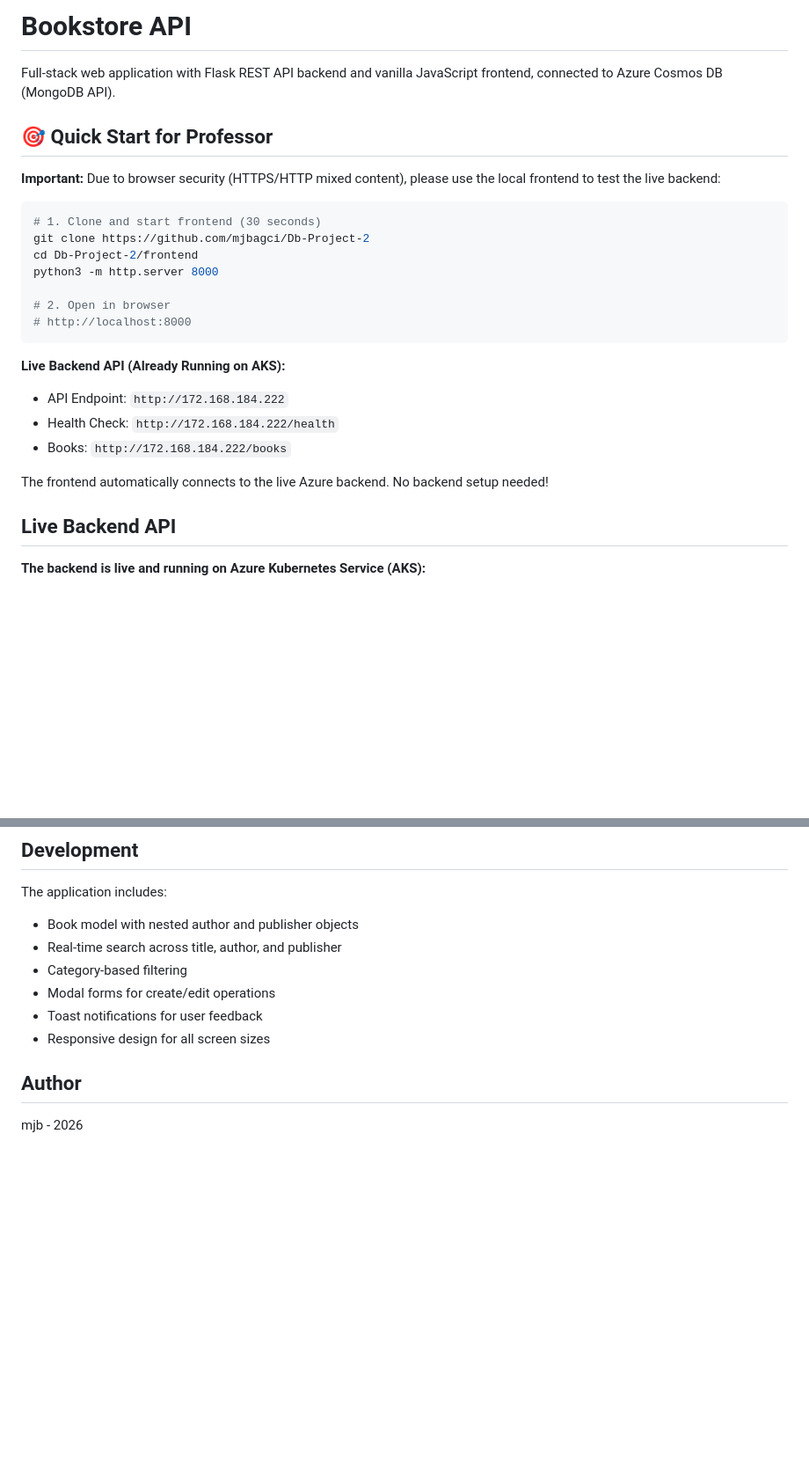
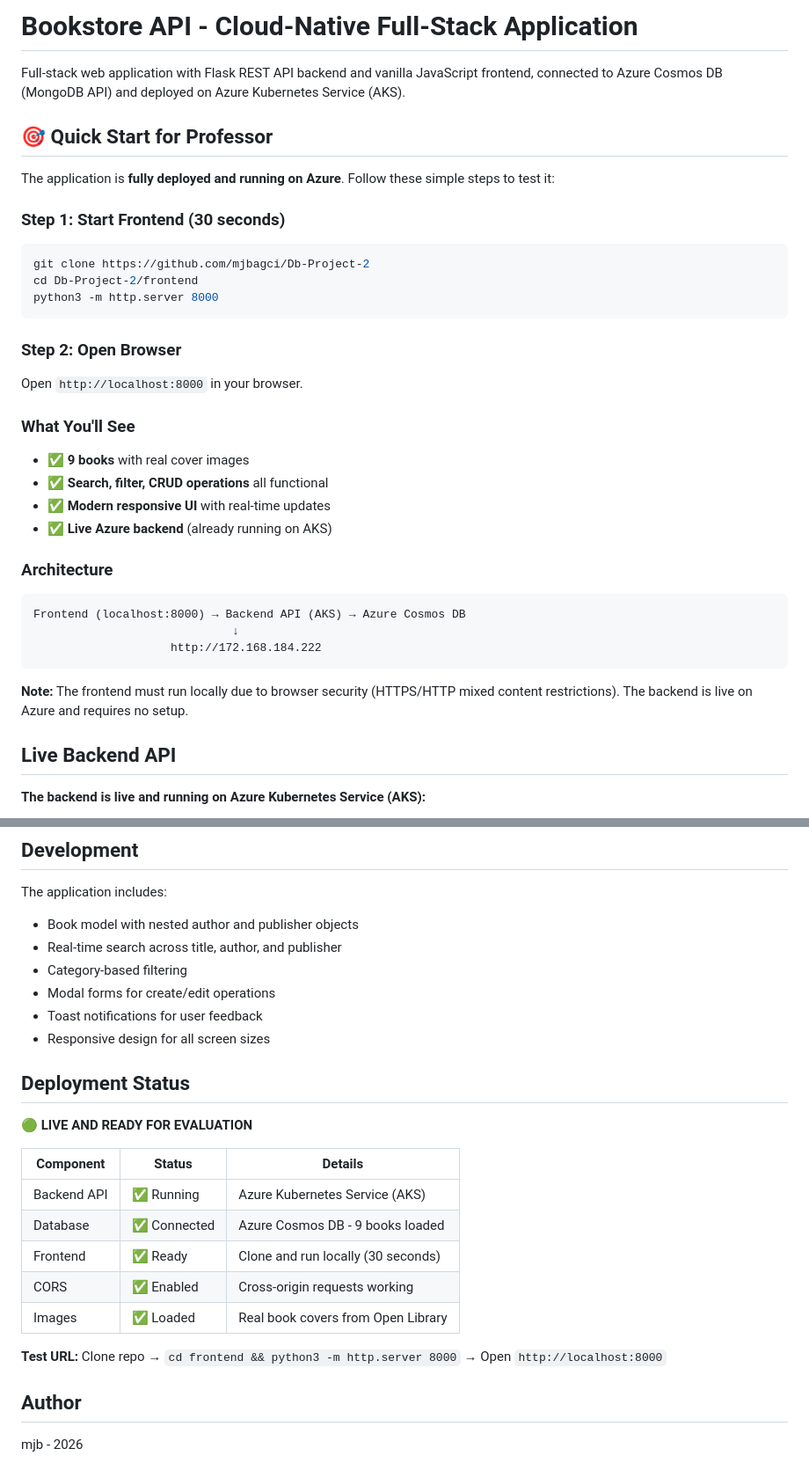
Before and after one commit to mjbagci/Db-Project-2, a Markdown page: README.md, 2 parts joined by grey strips. Shown at 88% size. Drawn GitHub-style; blank space fills up the shorter version.

````diff
--- a/README.md
+++ b/README.md
@@ -1,27 +1,35 @@
-# Bookstore API
+# Bookstore API - Cloud-Native Full-Stack Application
 
-Full-stack web application with Flask REST API backend and vanilla JavaScript frontend, connected to Azure Cosmos DB (MongoDB API).
+Full-stack web application with Flask REST API backend and vanilla JavaScript frontend, connected to Azure Cosmos DB (MongoDB API) and deployed on Azure Kubernetes Service (AKS).
 
 ## 🎯 Quick Start for Professor
 
-**Important:** Due to browser security (HTTPS/HTTP mixed content), please use the local frontend to test the live backend:
+The application is **fully deployed and running on Azure**. Follow these simple steps to test it:
 
+### Step 1: Start Frontend (30 seconds)
 ```bash
-# 1. Clone and start frontend (30 seconds)
 git clone https://github.com/mjbagci/Db-Project-2
 cd Db-Project-2/frontend
 python3 -m http.server 8000
-
-# 2. Open in browser
-# http://localhost:8000
 ```
 
-**Live Backend API (Already Running on AKS):**
-- API Endpoint: `http://172.168.184.222`
-- Health Check: `http://172.168.184.222/health`
-- Books: `http://172.168.184.222/books`
+### Step 2: Open Browser
+Open `http://localhost:8000` in your browser.
 
-The frontend automatically connects to the live Azure backend. No backend setup needed!
+### What You'll See
+- ✅ **9 books** with real cover images
+- ✅ **Search, filter, CRUD operations** all functional
+- ✅ **Modern responsive UI** with real-time updates
+- ✅ **Live Azure backend** (already running on AKS)
+
+### Architecture
+```
+Frontend (localhost:8000) → Backend API (AKS) → Azure Cosmos DB
+                             ↓
+                    http://172.168.184.222
+```
+
+**Note:** The frontend must run locally due to browser security (HTTPS/HTTP mixed content restrictions). The backend is live on Azure and requires no setup.
 
 ## Live Backend API
 
@@ -227,6 +245,19 @@ The application includes:
 - Toast notifications for user feedback
 - Responsive design for all screen sizes
 
+## Deployment Status
+
+🟢 **LIVE AND READY FOR EVALUATION**
+
+| Component | Status | Details |
+|-----------|--------|---------|
+| Backend API | ✅ Running | Azure Kubernetes Service (AKS) |
+| Database | ✅ Connected | Azure Cosmos DB - 9 books loaded |
+| Frontend | ✅ Ready | Clone and run locally (30 seconds) |
+| CORS | ✅ Enabled | Cross-origin requests working |
+| Images | ✅ Loaded | Real book covers from Open Library |
+
+**Test URL:** Clone repo → `cd frontend && python3 -m http.server 8000` → Open `http://localhost:8000`
 
 ## Author
 
````
Also changed, not shown: other parts of README.md (+38 -28 lines).
